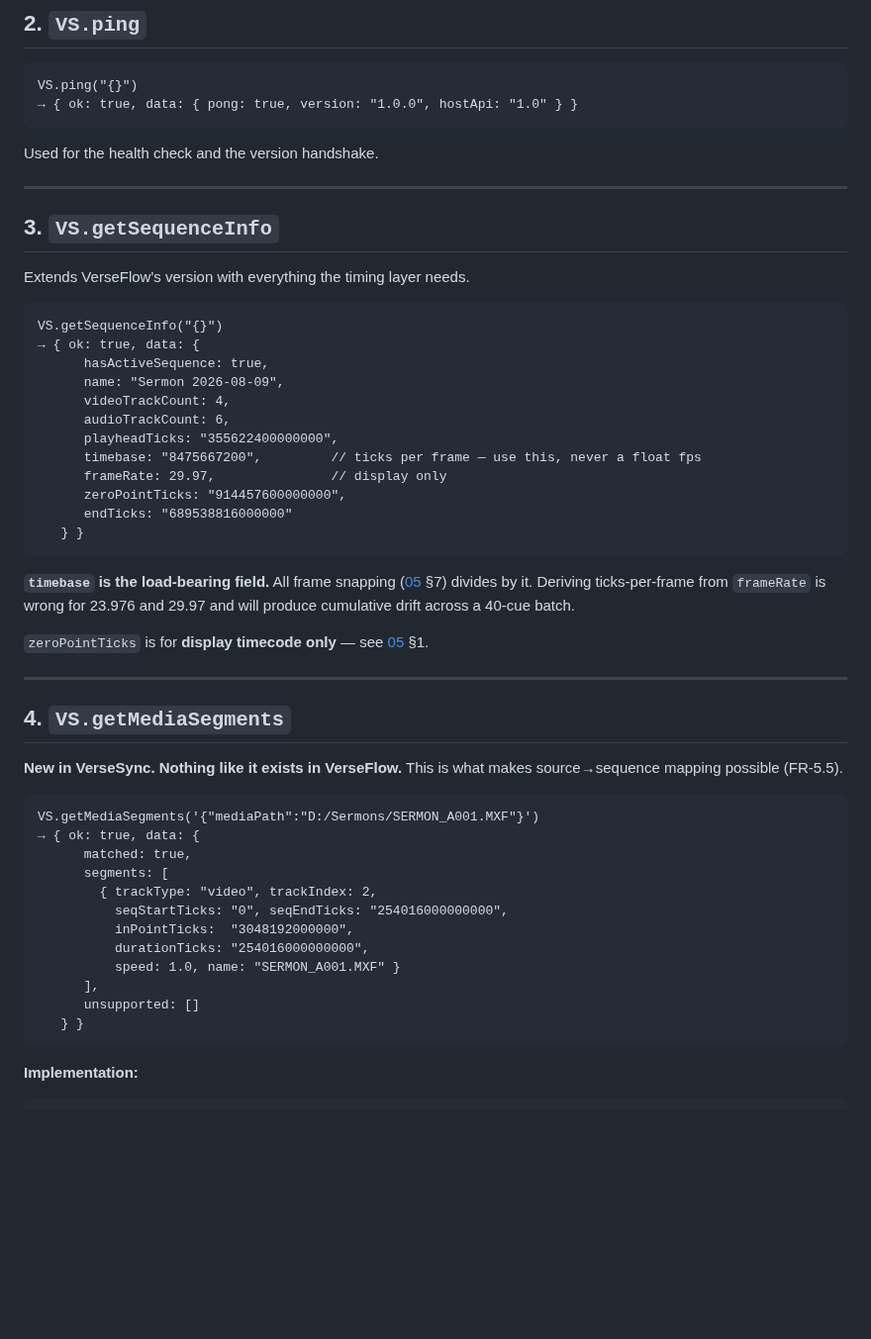
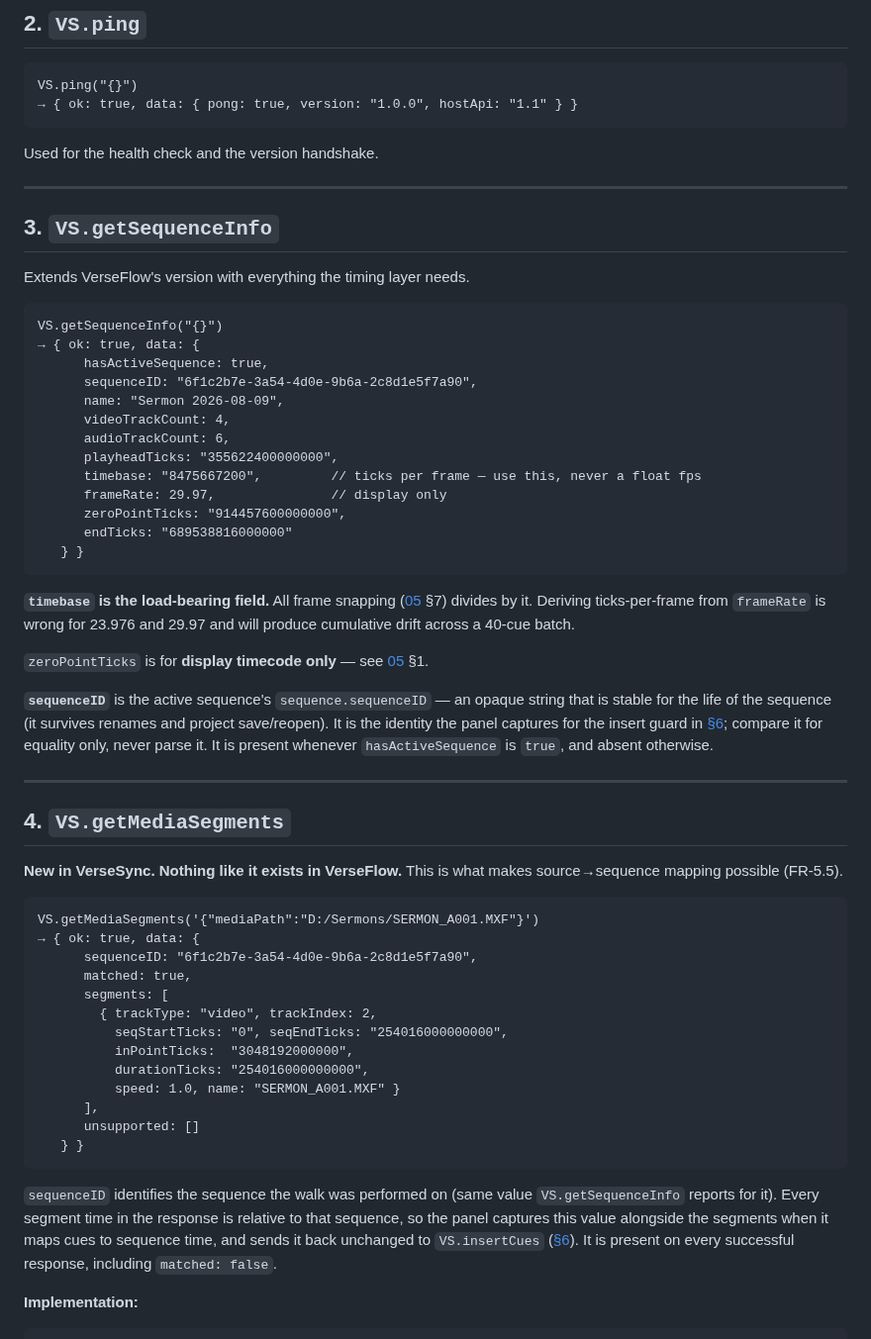
Before and after one commit to haythamnikolaidis/VerseSync, a Markdown page: docs/08-premiere-host-api.md, the part around one of its changes. Shown at 99% size. Drawn GitHub-style; blank space fills up the shorter version.

````diff
--- a/docs/08-premiere-host-api.md
+++ b/docs/08-premiere-host-api.md
@@ -31,7 +35,7 @@ document builds on rather than repeats.
 
 ```
 VS.ping("{}")
-→ { ok: true, data: { pong: true, version: "1.0.0", hostApi: "1.0" } }
+→ { ok: true, data: { pong: true, version: "1.0.0", hostApi: "1.1" } }
 ```
 
 Used for the health check and the version handshake.
@@ -46,6 +50,7 @@ Extends VerseFlow's version with everything the timing layer needs.
 VS.getSequenceInfo("{}")
 → { ok: true, data: {
       hasActiveSequence: true,
+      sequenceID: "6f1c2b7e-3a54-4d0e-9b6a-2c8d1e5f7a90",
       name: "Sermon 2026-08-09",
       videoTrackCount: 4,
       audioTrackCount: 6,
@@ -63,6 +68,11 @@ will produce cumulative drift across a 40-cue batch.
 
 `zeroPointTicks` is for **display timecode only** — see [05](05-timing-and-placement.md) §1.
 
+**`sequenceID`** is the active sequence's `sequence.sequenceID` — an opaque string that is stable
+for the life of the sequence (it survives renames and project save/reopen). It is the identity
+the panel captures for the insert guard in [§6](#6-vsinsertcues); compare it for equality only,
+never parse it. It is present whenever `hasActiveSequence` is `true`, and absent otherwise.
+
 ---
 
 ## 4. `VS.getMediaSegments`
@@ -73,6 +83,7 @@ mapping possible (FR-5.5).
 ```
 VS.getMediaSegments('{"mediaPath":"D:/Sermons/SERMON_A001.MXF"}')
 → { ok: true, data: {
+      sequenceID: "6f1c2b7e-3a54-4d0e-9b6a-2c8d1e5f7a90",
       matched: true,
       segments: [
         { trackType: "video", trackIndex: 2,
@@ -84,6 +95,12 @@ VS.getMediaSegments('{"mediaPath":"D:/Sermons/SERMON_A001.MXF"}')
       unsupported: []
    } }
 ```
+
+`sequenceID` identifies the sequence the walk was performed on (same value `VS.getSequenceInfo`
+reports for it). Every segment time in the response is relative to that sequence, so the panel
+captures this value alongside the segments when it maps cues to sequence time, and sends it back
+unchanged to `VS.insertCues` ([§6](#6-vsinsertcues)). It is present on every successful
+response, including `matched: false`.
 
 **Implementation:**
 
````
Also changed, not shown: other parts of docs/08-premiere-host-api.md (+68 -1 lines).
